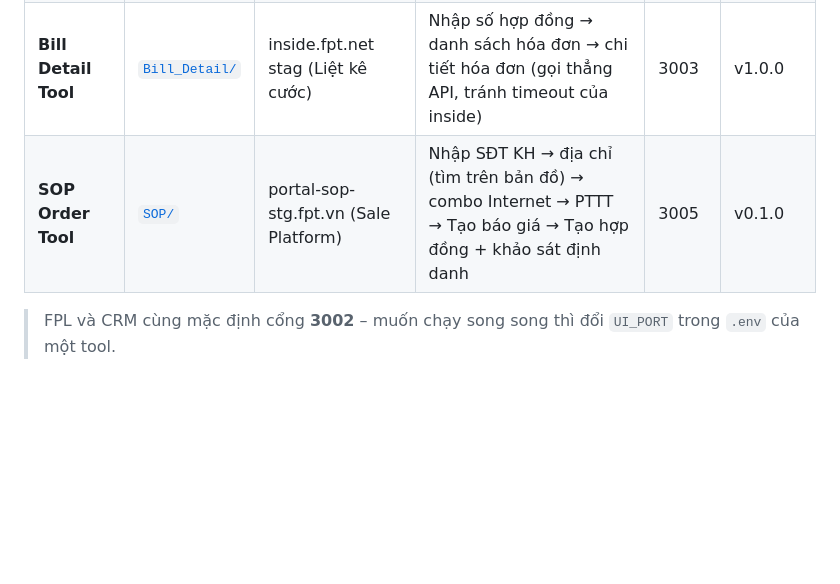
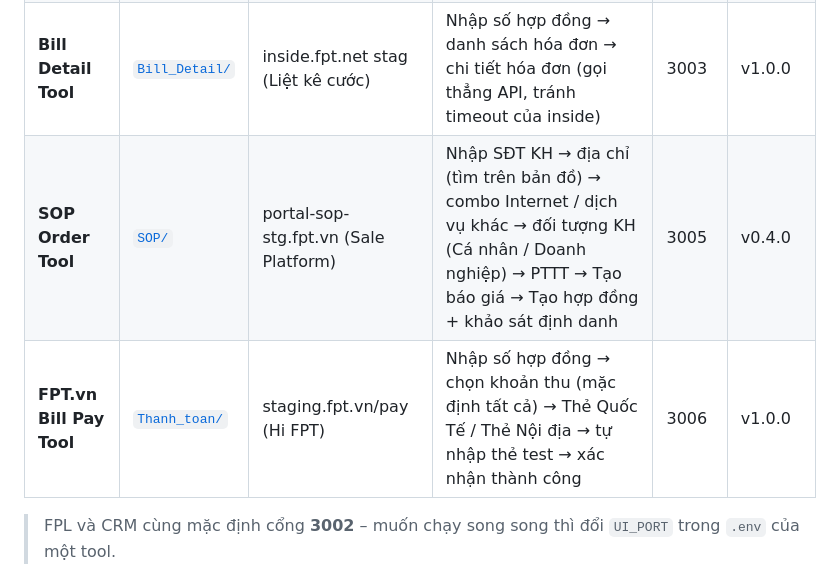
Before and after one commit to giangdc/data_tool, a Markdown page: README.md, the part around the change. Rendered like a GitHub page; blank space fills up the shorter version.

Commit message:
docs: list bill pay tool and sop v0.4.0 in readme [AI]
Refs: N/A

```diff
--- a/README.md
+++ b/README.md
@@ -12,7 +12,8 @@ Mỗi tool nằm trong 1 thư mục riêng, có README hướng dẫn chi tiết
 | **FPT Play Order Tool** | [`FPL/`](FPL/README.md) | dev.fptplay.vn | Nhập link gói → đăng nhập OTP mặc định → tạo giao dịch → tự thanh toán thẻ test → xem gói trên tài khoản | 3002 | v1.0.0 |
 | **CRM Data Tool** | [`CRM/`](CRM/) | crm-stag.fpt.net | Tạo cơ hội (theo cơ hội mẫu) → Báo giá → Đánh dấu version → Tạo đơn hàng | 3002 | v1.0.0 (đang phát triển) |
 | **Bill Detail Tool** | [`Bill_Detail/`](Bill_Detail/README.md) | inside.fpt.net stag (Liệt kê cước) | Nhập số hợp đồng → danh sách hóa đơn → chi tiết hóa đơn (gọi thẳng API, tránh timeout của inside) | 3003 | v1.0.0 |
-| **SOP Order Tool** | [`SOP/`](SOP/README.md) | portal-sop-stg.fpt.vn (Sale Platform) | Nhập SĐT KH → địa chỉ (tìm trên bản đồ) → combo Internet → PTTT → Tạo báo giá → Tạo hợp đồng + khảo sát định danh | 3005 | v0.1.0 |
+| **SOP Order Tool** | [`SOP/`](SOP/README.md) | portal-sop-stg.fpt.vn (Sale Platform) | Nhập SĐT KH → địa chỉ (tìm trên bản đồ) → combo Internet / dịch vụ khác → đối tượng KH (Cá nhân / Doanh nghiệp) → PTTT → Tạo báo giá → Tạo hợp đồng + khảo sát định danh | 3005 | v0.4.0 |
+| **FPT.vn Bill Pay Tool** | [`Thanh_toan/`](Thanh_toan/README.md) | staging.fpt.vn/pay (Hi FPT) | Nhập số hợp đồng → chọn khoản thu (mặc định tất cả) → Thẻ Quốc Tế / Thẻ Nội địa → tự nhập thẻ test → xác nhận thành công | 3006 | v1.0.0 |
 
 > FPL và CRM cùng mặc định cổng **3002** – muốn chạy song song thì đổi `UI_PORT` trong `.env` của một tool.
 
```
